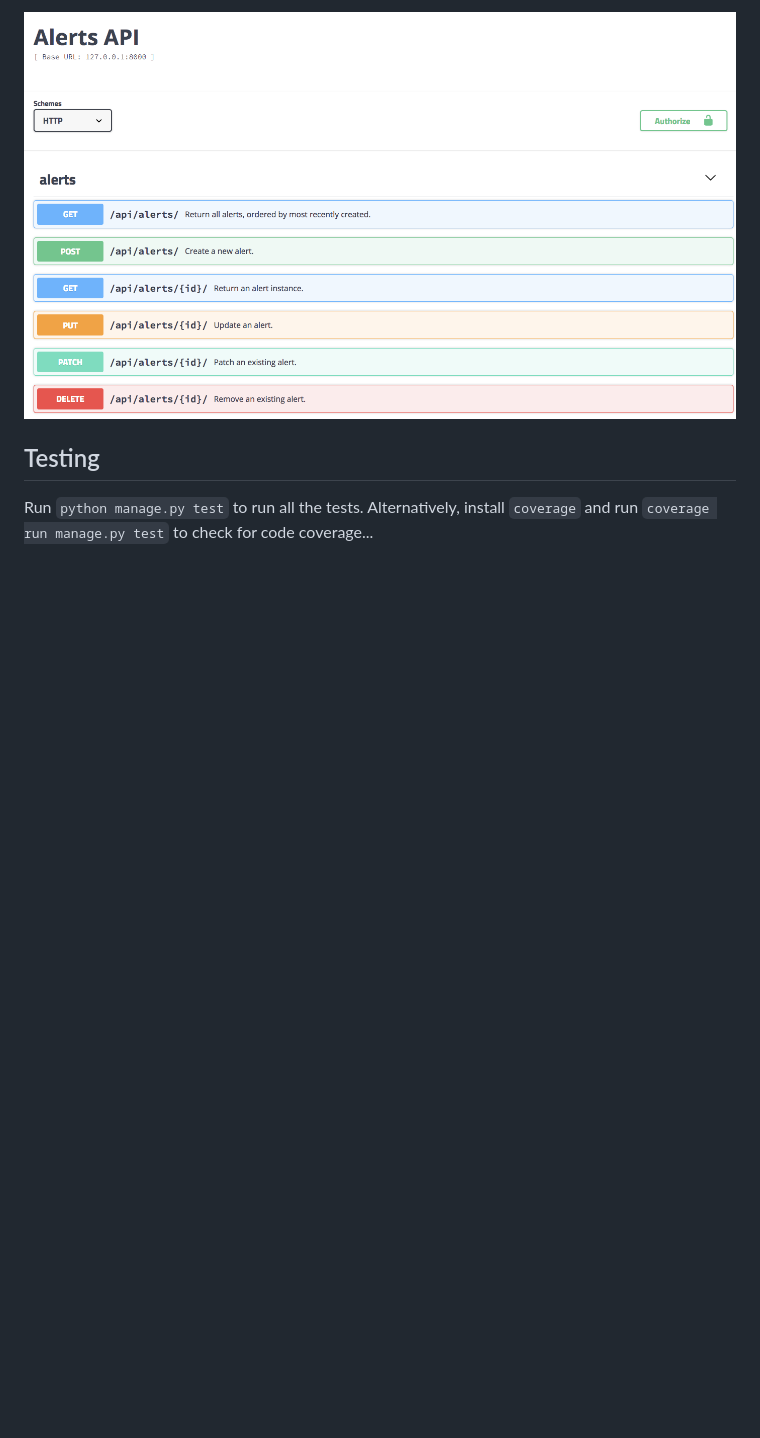
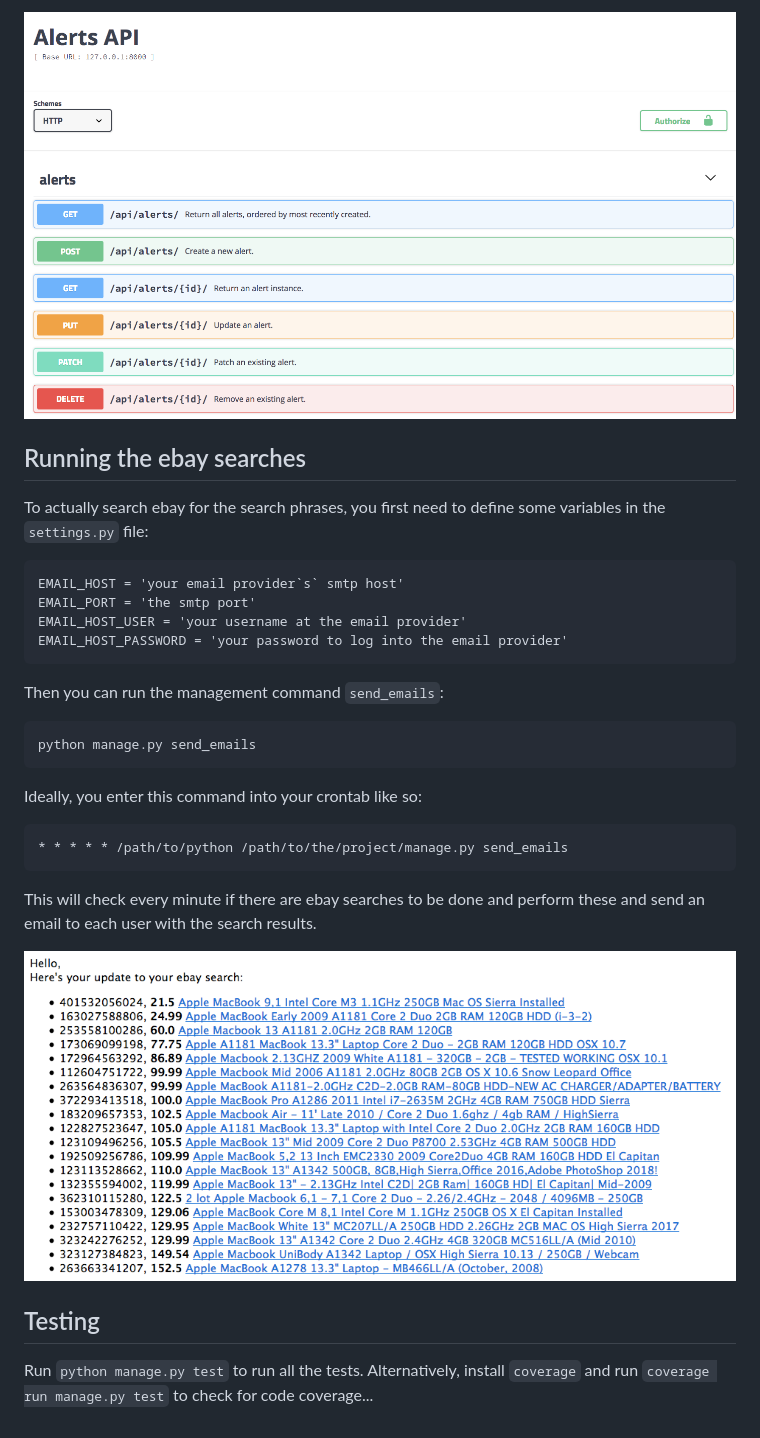
Before and after one commit to hdinkel/cci, a Markdown page: Readme.md, the part around the change printed below. Rendered like a GitHub page; pictures changed too: docs/img/email_results.png (added); blank space fills up the shorter version.

Commit message:
update Readme.md with details about sending emails

```diff
--- a/Readme.md
+++ b/Readme.md
@@ -41,6 +42,29 @@ To create new alerts via the REST API, in swagger click on "alerts", "POST /api/
 
 ![Swagger](docs/img/swagger.png)
 
+
+## Running the ebay searches
+
+To actually search ebay for the search phrases, you first need to define some variables in the ``settings.py`` file:
+
+    EMAIL_HOST = 'your email provider`s` smtp host'
+    EMAIL_PORT = 'the smtp port'
+    EMAIL_HOST_USER = 'your username at the email provider'
+    EMAIL_HOST_PASSWORD = 'your password to log into the email provider'
+
+Then you can run the management command ``send_emails``:
+
+    python manage.py send_emails
+
+Ideally, you enter this command into your crontab like so:
+
+    * * * * * /path/to/python /path/to/the/project/manage.py send_emails
+
+This will check every minute if there are ebay searches to be done and perform these and send an email to each user with the search results.
+
+
+![Email Results](docs/img/email_results.png)
+
 ## Testing
 
 Run ``python manage.py test`` to run all the tests. Alternatively, install ``coverage`` and run ``coverage run manage.py test`` to check for code coverage...
```
Also changed, not shown: other parts of Readme.md (+3 -2 lines).
